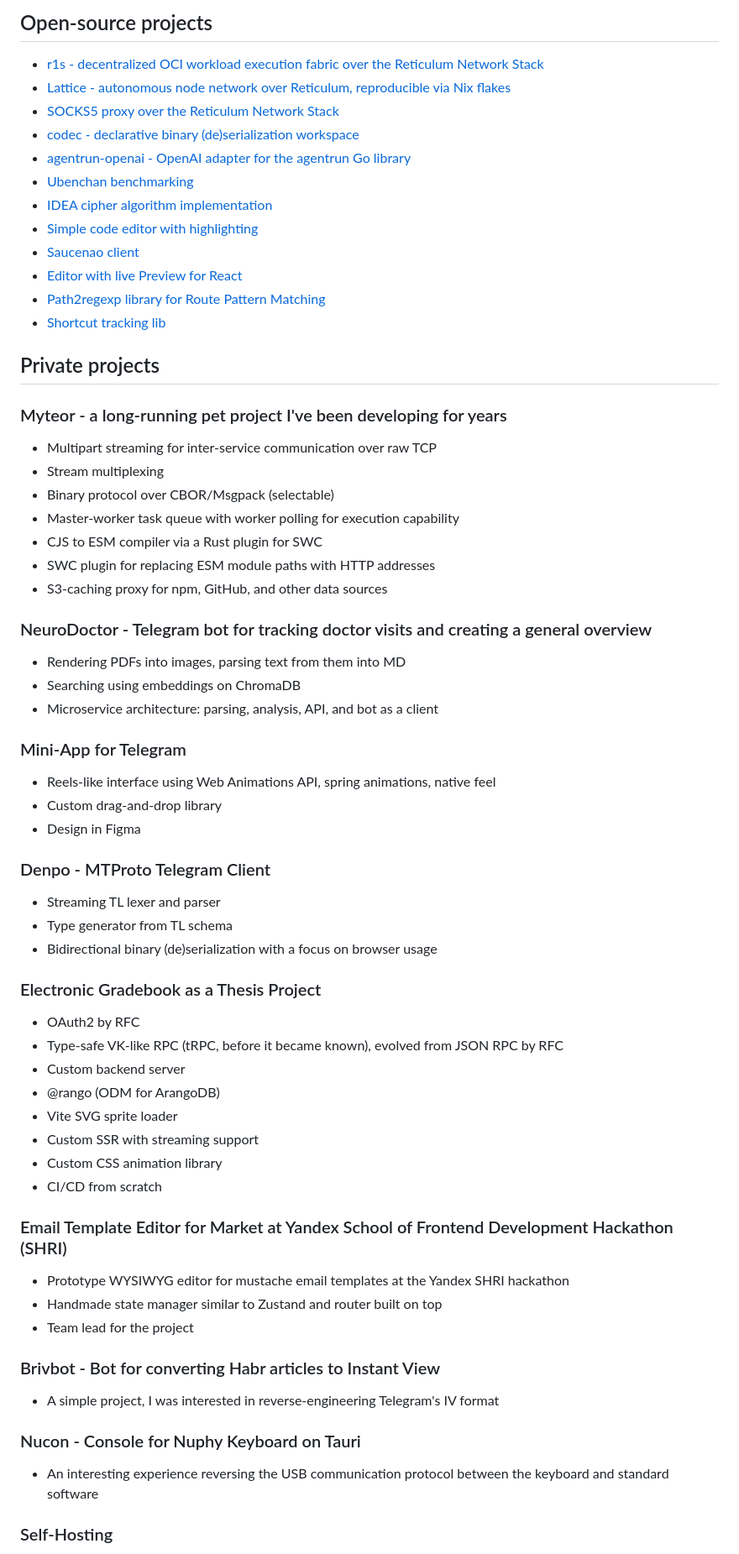
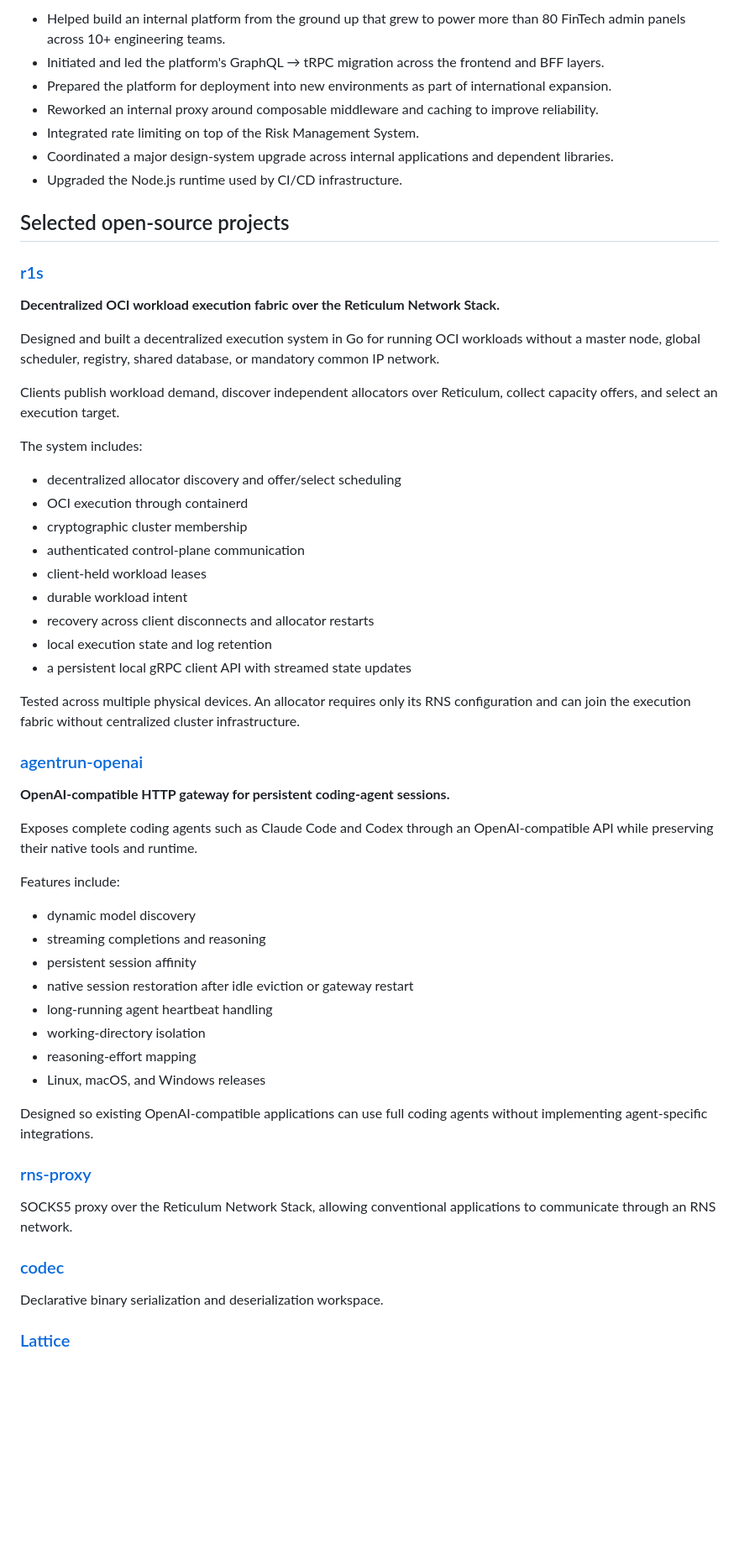
Before and after one commit to mytecor/mytecor, a Markdown page: README.md, the part around one of its changes. Shown at 84% size. GitHub-like rendering; blank space fills up the shorter version.

```diff
--- a/README.md
+++ b/README.md
@@ -36,73 +67,62 @@ Currently fascinated by web3, blockchain, and distributed computing, as well as
 
-## Open-source projects
+* Helped build an internal platform from the ground up that grew to power more than 80 FinTech admin panels across 10+ engineering teams.
+* Initiated and led the platform's GraphQL → tRPC migration across the frontend and BFF layers.
+* Prepared the platform for deployment into new environments as part of international expansion.
+* Reworked an internal proxy around composable middleware and caching to improve reliability.
+* Integrated rate limiting on top of the Risk Management System.
+* Coordinated a major design-system upgrade across internal applications and dependent libraries.
+* Upgraded the Node.js runtime used by CI/CD infrastructure.
 
-- [r1s - decentralized OCI workload execution fabric over the Reticulum Network Stack](https://github.com/mytecor/r1s)
-- [Lattice - autonomous node network over Reticulum, reproducible via Nix flakes](https://github.com/mytecor/lattice)
-- [SOCKS5 proxy over the Reticulum Network Stack](https://github.com/mytecor/rns-proxy)
-- [codec - declarative binary (de)serialization workspace](https://github.com/mytecor/codec)
-- [agentrun-openai - OpenAI adapter for the agentrun Go library](https://github.com/mytecor/agentrun-openai)
-- [Ubenchan benchmarking](https://github.com/ubenchan/frontend)
-- [IDEA cipher algorithm implementation](https://mytecor.github.io/idea-cipher/)
-- [Simple code editor with highlighting](https://mytecor.github.io/rmce/)
-- [Saucenao client](https://www.npmjs.com/package/node-sauce)
-- [Editor with live Preview for React](https://mytecor.github.io/live-example/)
-- [Path2regexp library for Route Pattern Matching](https://www.npmjs.com/package/path2regexp)
-- [Shortcut tracking lib](https://www.npmjs.com/package/hotkeys-nano)
+## Selected open-source projects
 
-## Private projects
+### [r1s](https://github.com/mytecor/r1s)
 
-### Myteor - a long-running pet project I've been developing for years
+**Decentralized OCI workload execution fabric over the Reticulum Network Stack.**
 
-- Multipart streaming for inter-service communication over raw TCP
-- Stream multiplexing
-- Binary protocol over CBOR/Msgpack (selectable)
-- Master-worker task queue with worker polling for execution capability
-- CJS to ESM compiler via a Rust plugin for SWC
-- SWC plugin for replacing ESM module paths with HTTP addresses
-- S3-caching proxy for npm, GitHub, and other data sources
+Designed and built a decentralized execution system in Go for running OCI workloads without a master node, global scheduler, registry, shared database, or mandatory common IP network.
 
-### NeuroDoctor - Telegram bot for tracking doctor visits and creating a general overview
+Clients publish workload demand, discover independent allocators over Reticulum, collect capacity offers, and select an execution target.
 
-- Rendering PDFs into images, parsing text from them into MD
-- Searching using embeddings on ChromaDB
-- Microservice architecture: parsing, analysis, API, and bot as a client
+The system includes:
 
-### Mini-App for Telegram
+* decentralized allocator discovery and offer/select scheduling
+* OCI execution through containerd
+* cryptographic cluster membership
+* authenticated control-plane communication
+* client-held workload leases
+* durable workload intent
+* recovery across client disconnects and allocator restarts
+* local execution state and log retention
+* a persistent local gRPC client API with streamed state updates
 
-- Reels-like interface using Web Animations API, spring animations, native feel
-- Custom drag-and-drop library
-- Design in Figma
+Tested across multiple physical devices. An allocator requires only its RNS configuration and can join the execution fabric without centralized cluster infrastructure.
 
-### Denpo - MTProto Telegram Client
+### [agentrun-openai](https://github.com/mytecor/agentrun-openai)
 
-- Streaming TL lexer and parser
-- Type generator from TL schema
-- Bidirectional binary (de)serialization with a focus on browser usage
+**OpenAI-compatible HTTP gateway for persistent coding-agent sessions.**
 
-### Electronic Gradebook as a Thesis Project
+Exposes complete coding agents such as Claude Code and Codex through an OpenAI-compatible API while preserving their native tools and runtime.
 
-- OAuth2 by RFC
-- Type-safe VK-like RPC (tRPC, before it became known), evolved from JSON RPC by RFC
-- Custom backend server
-- @rango (ODM for ArangoDB)
-- Vite SVG sprite loader
-- Custom SSR with streaming support
-- Custom CSS animation library
-- CI/CD from scratch
+Features include:
 
-### Email Template Editor for Market at Yandex School of Frontend Development Hackathon (SHRI)
+* dynamic model discovery
+* streaming completions and reasoning
+* persistent session affinity
+* native session restoration after idle eviction or gateway restart
+* long-running agent heartbeat handling
+* working-directory isolation
+* reasoning-effort mapping
+* Linux, macOS, and Windows releases
 
-- Prototype WYSIWYG editor for mustache email templates at the Yandex SHRI hackathon
-- Handmade state manager similar to Zustand and router built on top
-- Team lead for the project
+Designed so existing OpenAI-compatible applications can use full coding agents without implementing agent-specific integrations.
 
-### Brivbot - Bot for converting Habr articles to Instant View
+### [rns-proxy](https://github.com/mytecor/rns-proxy)
 
-- A simple project, I was interested in reverse-engineering Telegram's IV format
+SOCKS5 proxy over the Reticulum Network Stack, allowing conventional applications to communicate through an RNS network.
 
-### Nucon - Console for Nuphy Keyboard on Tauri
+### [codec](https://github.com/mytecor/codec)
 
-- An interesting experience reversing the USB communication protocol between the keyboard and standard software
+Declarative binary serialization and deserialization workspace.
 
-### Self-Hosting
+### [Lattice](https://github.com/mytecor/lattice)
 
```
Also changed, not shown: other parts of README.md (+120 -54 lines).
